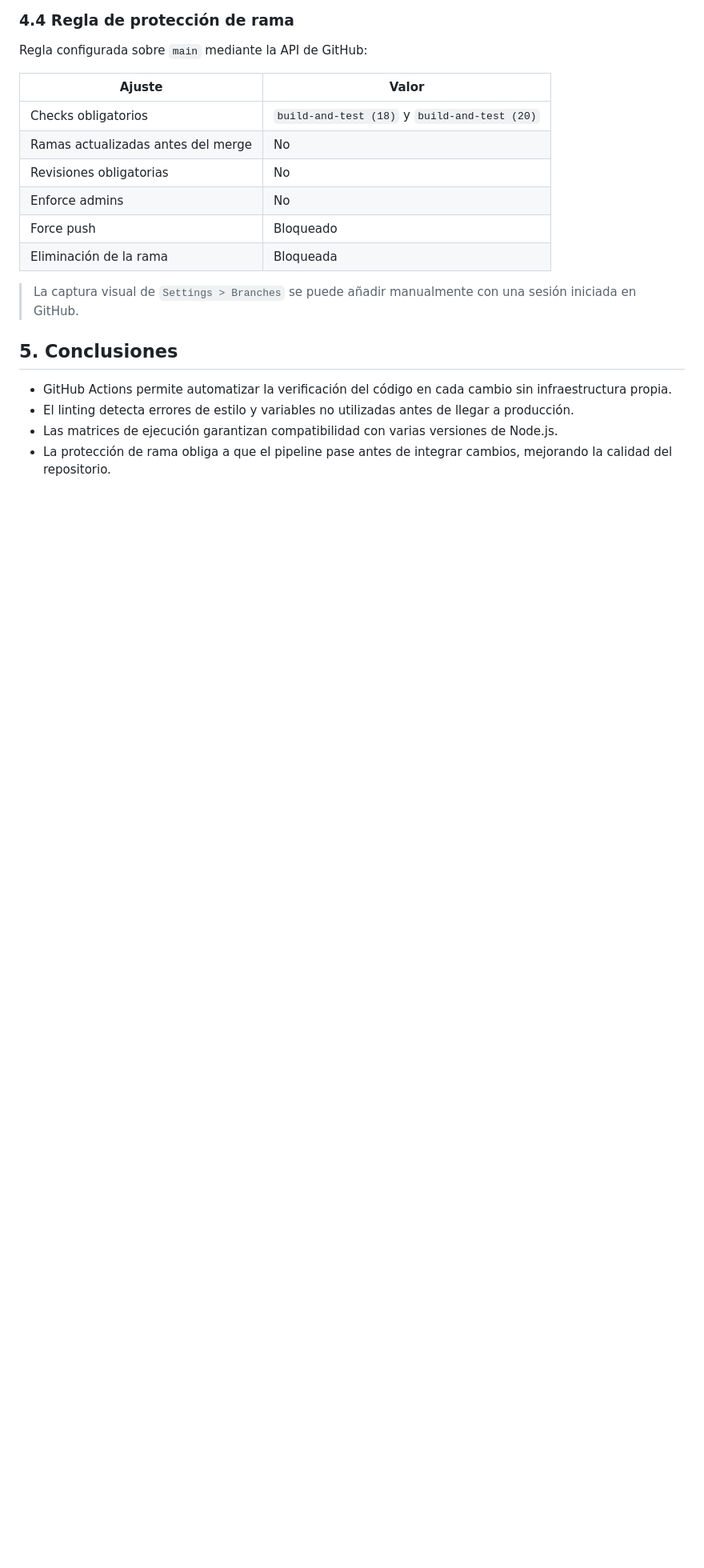
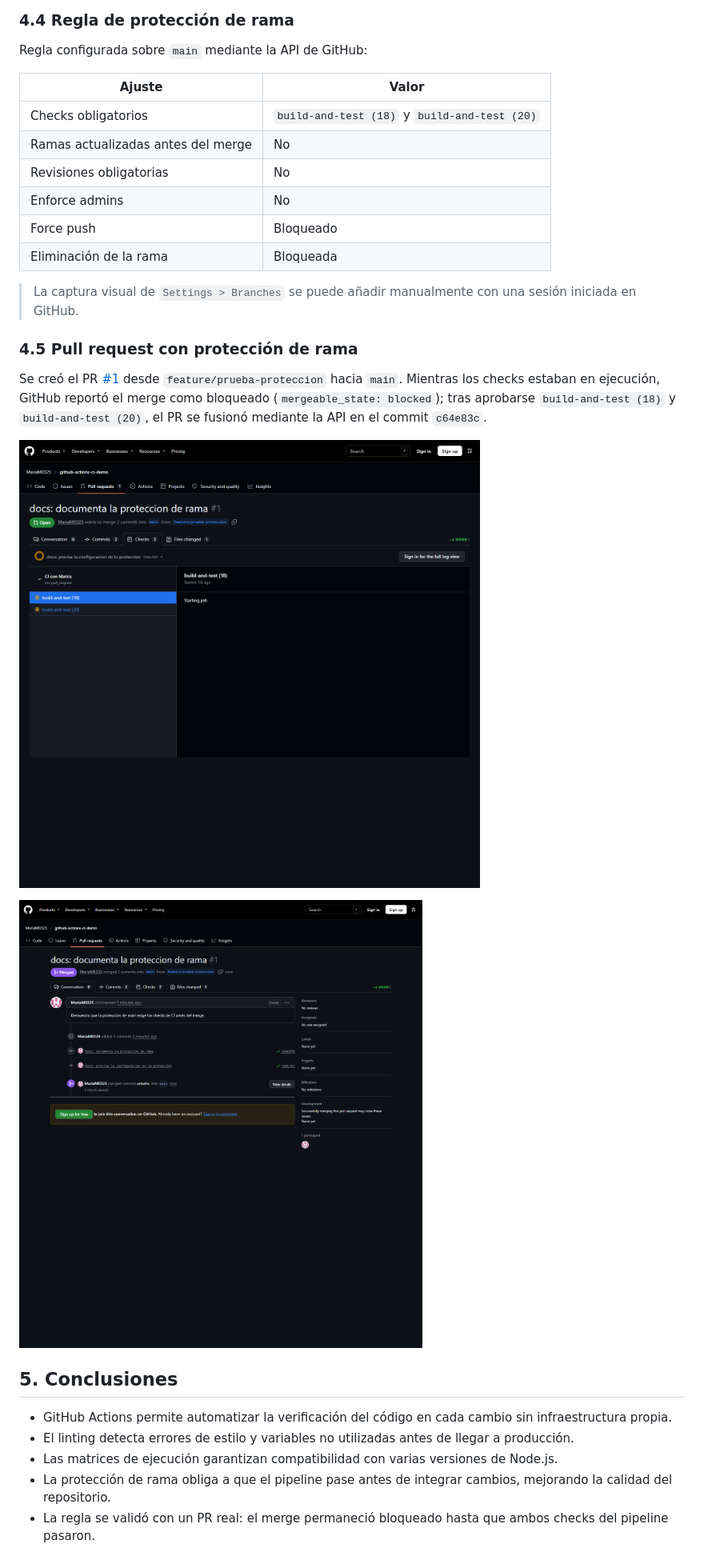
Before and after one commit to MariaM0325/github-actions-ci-demo, a Markdown page: INFORME.md, the part around the change. Shown at 80% size. GitHub-like rendering; pictures changed too: img/pr-checks-en-progreso.png (added), img/pr-merged.png (added); blank space fills up the shorter version.

Commit message:
docs: agrega evidencia del PR y del merge protegido

```diff
--- a/INFORME.md
+++ b/INFORME.md
@@ -73,9 +73,18 @@ Regla configurada sobre `main` mediante la API de GitHub:
 
 > La captura visual de `Settings > Branches` se puede añadir manualmente con una sesión iniciada en GitHub.
 
+### 4.5 Pull request con protección de rama
+
+Se creó el PR [#1](https://github.com/MariaM0325/github-actions-ci-demo/pull/1) desde `feature/prueba-proteccion` hacia `main`. Mientras los checks estaban en ejecución, GitHub reportó el merge como bloqueado (`mergeable_state: blocked`); tras aprobarse `build-and-test (18)` y `build-and-test (20)`, el PR se fusionó mediante la API en el commit `c64e83c`.
+
+![Checks del PR en ejecución](./img/pr-checks-en-progreso.png)
+
+![Pull request fusionado con los checks aprobados](./img/pr-merged.png)
+
 ## 5. Conclusiones
 
 - GitHub Actions permite automatizar la verificación del código en cada cambio sin infraestructura propia.
 - El linting detecta errores de estilo y variables no utilizadas antes de llegar a producción.
 - Las matrices de ejecución garantizan compatibilidad con varias versiones de Node.js.
 - La protección de rama obliga a que el pipeline pase antes de integrar cambios, mejorando la calidad del repositorio.
+- La regla se validó con un PR real: el merge permaneció bloqueado hasta que ambos checks del pipeline pasaron.
```
